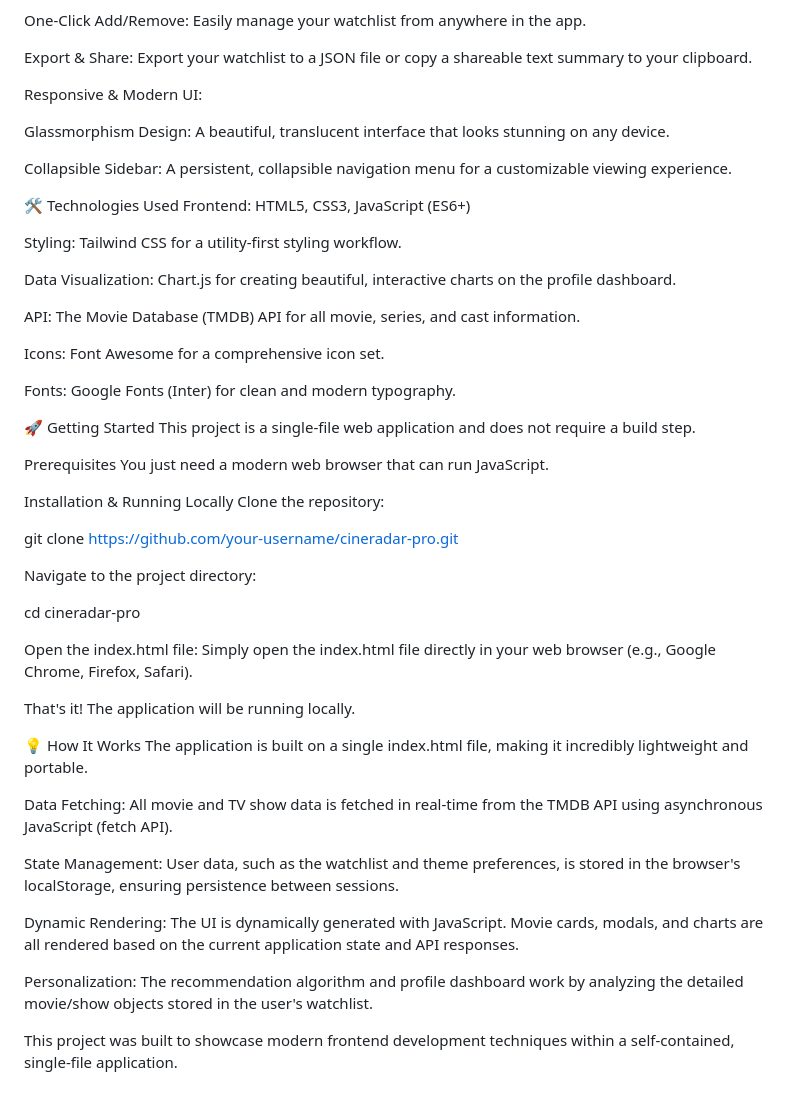
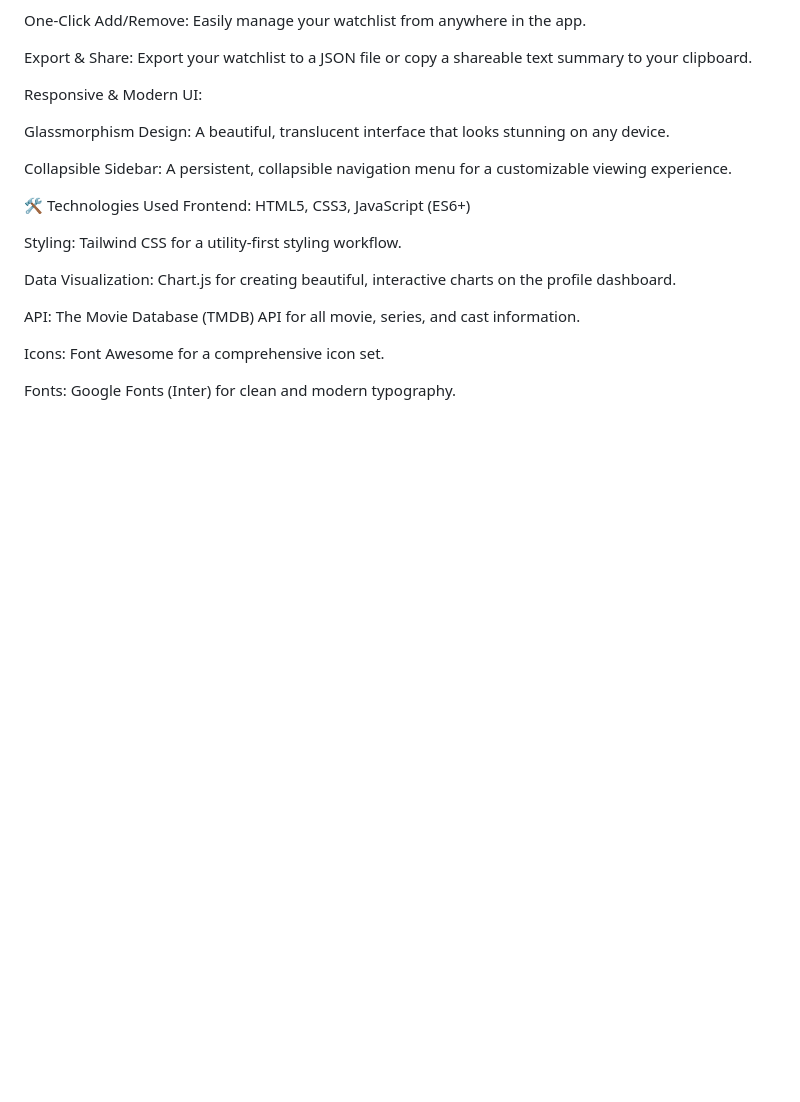
Before and after one commit to chirustark17/CineRadar-Pro-Movie-Series-Recommendation-Platform, a Markdown page: README.md, the part around the change. Drawn GitHub-style; blank space fills up the shorter version.

```diff
--- a/README.md
+++ b/README.md
@@ -62,36 +62,3 @@ API: The Movie Database (TMDB) API for all movie, series, and cast information.
 Icons: Font Awesome for a comprehensive icon set.
 
 Fonts: Google Fonts (Inter) for clean and modern typography.
-
-🚀 Getting Started
-This project is a single-file web application and does not require a build step.
-
-Prerequisites
-You just need a modern web browser that can run JavaScript.
-
-Installation & Running Locally
-Clone the repository:
-
-git clone [https://github.com/your-username/cineradar-pro.git](https://github.com/your-username/cineradar-pro.git)
-
-Navigate to the project directory:
-
-cd cineradar-pro
-
-Open the index.html file:
-Simply open the index.html file directly in your web browser (e.g., Google Chrome, Firefox, Safari).
-
-That's it! The application will be running locally.
-
-💡 How It Works
-The application is built on a single index.html file, making it incredibly lightweight and portable.
-
-Data Fetching: All movie and TV show data is fetched in real-time from the TMDB API using asynchronous JavaScript (fetch API).
-
-State Management: User data, such as the watchlist and theme preferences, is stored in the browser's localStorage, ensuring persistence between sessions.
-
-Dynamic Rendering: The UI is dynamically generated with JavaScript. Movie cards, modals, and charts are all rendered based on the current application state and API responses.
-
-Personalization: The recommendation algorithm and profile dashboard work by analyzing the detailed movie/show objects stored in the user's watchlist.
-
-This project was built to showcase modern frontend development techniques within a self-contained, single-file application.
```
